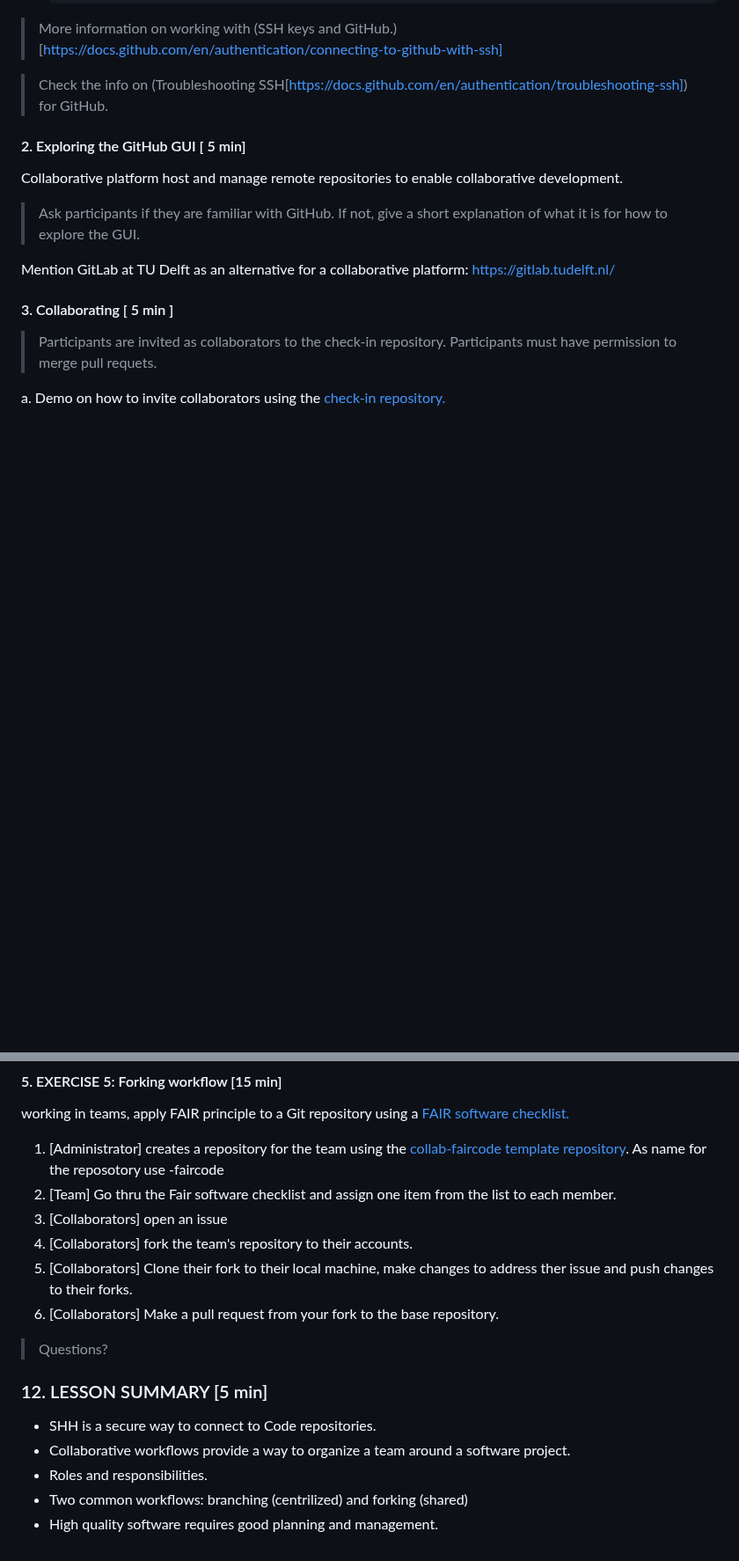
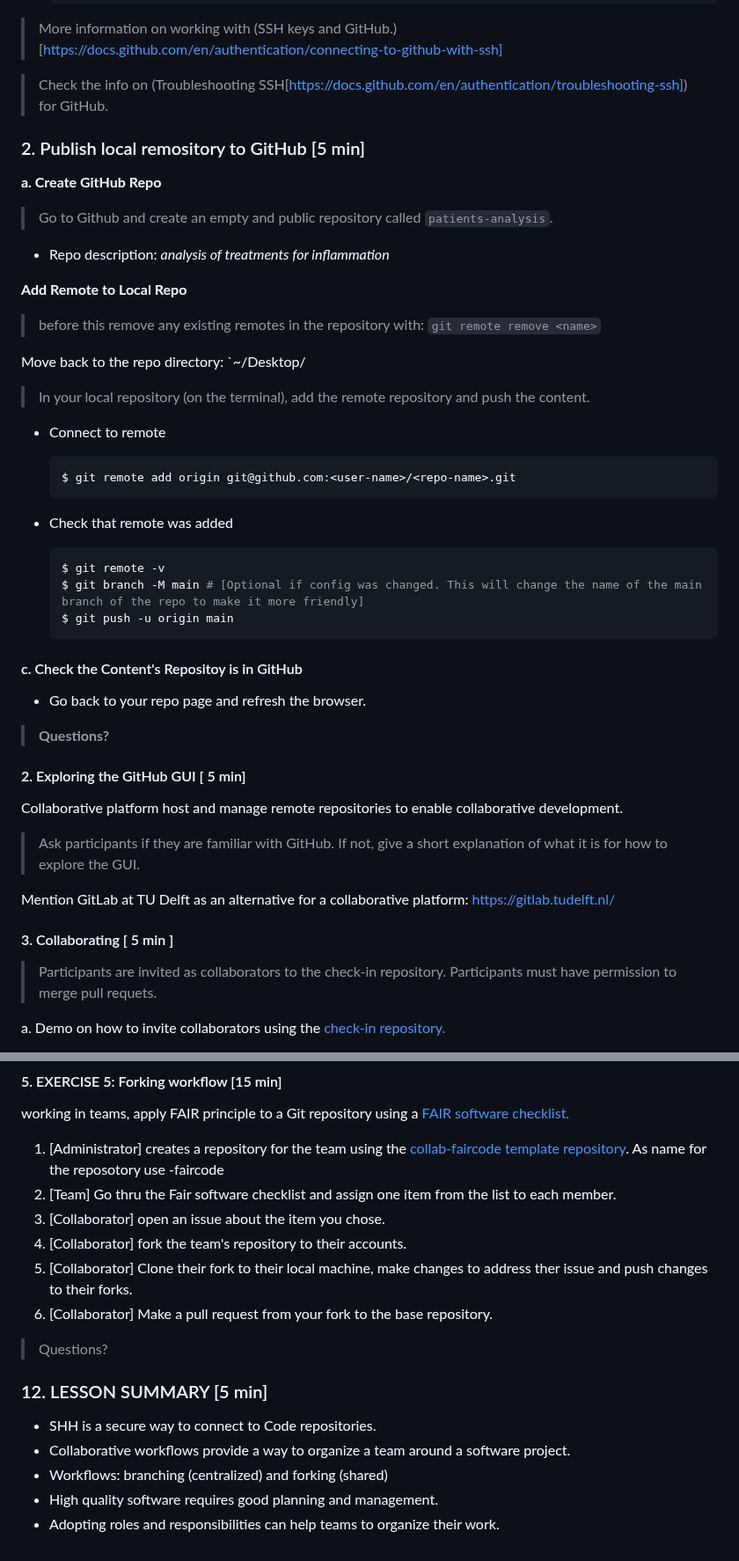
Before and after one commit to 4TUResearchData-Carpentries/workshop_notes, a Markdown page: Lesson3.md, 2 parts joined by grey strips. Shown at 88% size. Drawn GitHub-style; blank space fills up the shorter version.

Commit message:
updates to lesson 3

````diff
--- a/Lesson3.md
+++ b/Lesson3.md
@@ -108,6 +108,41 @@ Profile > Settings > SSH and GPG keys > New SSH key > Add SSH key
 
 > Check the info on (Troubleshooting SSH[https://docs.github.com/en/authentication/troubleshooting-ssh]) for GitHub.
 
+
+### 2. Publish local remository to GitHub [5 min]
+
+**a. Create GitHub Repo**
+
+> Go to Github and create an empty and public repository called `patients-analysis`.
+
+- Repo description: *analysis of treatments for inflammation*
+
+**Add Remote to Local Repo**
+
+> before this remove any existing remotes in the repository with: `git remote remove <name>`
+
+Move back to the repo directory: `~/Desktop/
+> In your local repository (on the terminal), add the remote repository and push the content.
+
+* Connect to remote
+    ```shell
+    $ git remote add origin git@github.com:<user-name>/<repo-name>.git
+    ```
+
+* Check that remote was added
+    ```shell
+    $ git remote -v
+    $ git branch -M main # [Optional if config was changed. This will change the name of the main branch of the repo to make it more friendly]
+    $ git push -u origin main
+    ```
+
+#### c. Check the Content's Repositoy is in GitHub
+* Go back to your repo page and refresh the browser.
+
+
+> **Questions?**
+
+
 #### 2. Exploring the GitHub GUI [ 5 min]
 
 Collaborative platform host and manage remote repositories to enable collaborative development.
@@ -239,10 +273,10 @@ working in teams, apply FAIR principle to a Git repository using a [FAIR softwar
 
 1. [Administrator] creates a repository for the team using the [collab-faircode template repository](https://github.com/the-magnificents/collab-faircode). As name for the reposotory use <team-name>-faircode
 3. [Team] Go thru the Fair software checklist and assign one item from the list to each member.
-3. [Collaborators] open an issue
-2. [Collaborators] fork the team's repository to their accounts.
-4. [Collaborators] Clone their fork to their local machine, make changes to address ther issue and push changes to their forks.
-5. [Collaborators] Make a pull request from your fork to the base repository.
+3. [Collaborator] open an issue about the item you chose.
+2. [Collaborator] fork the team's repository to their accounts.
+4. [Collaborator] Clone their fork to their local machine, make changes to address ther issue and push changes to their forks.
+5. [Collaborator] Make a pull request from your fork to the base repository.
 
 > Questions?
 
@@ -250,6 +284,6 @@ working in teams, apply FAIR principle to a Git repository using a [FAIR softwar
 
 - SHH is a secure way to connect to Code repositories.
 - Collaborative workflows provide a way to organize a team around a software project.
-- Roles and responsibilities.
-- Two common workflows: branching (centrilized) and forking (shared)
+- Workflows: branching (centralized) and forking (shared)
 - High quality software requires good planning and management.
+- Adopting roles and responsibilities can help teams to organize their work.
````
Also changed, not shown: other parts of Lesson3.md (+8 -9 lines).
